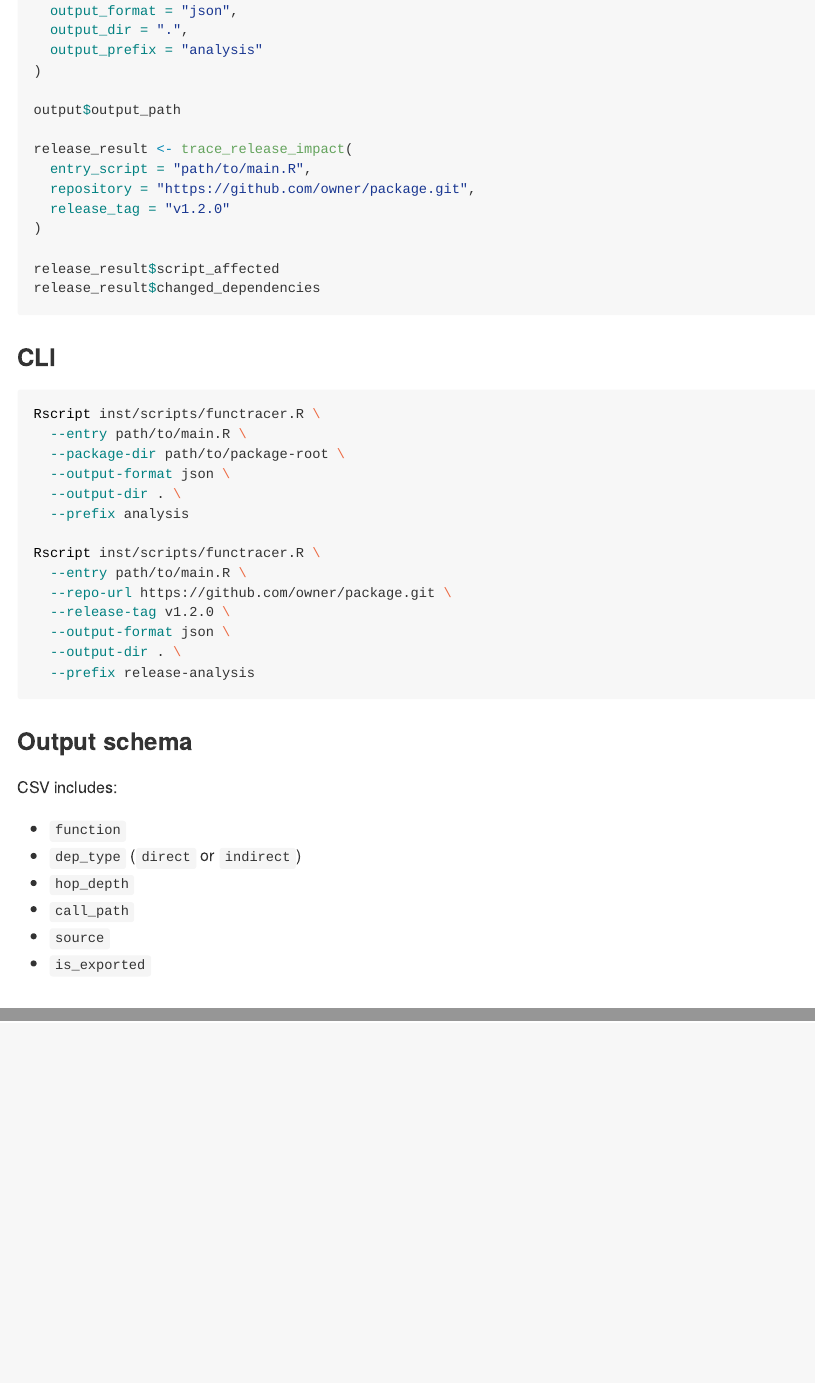
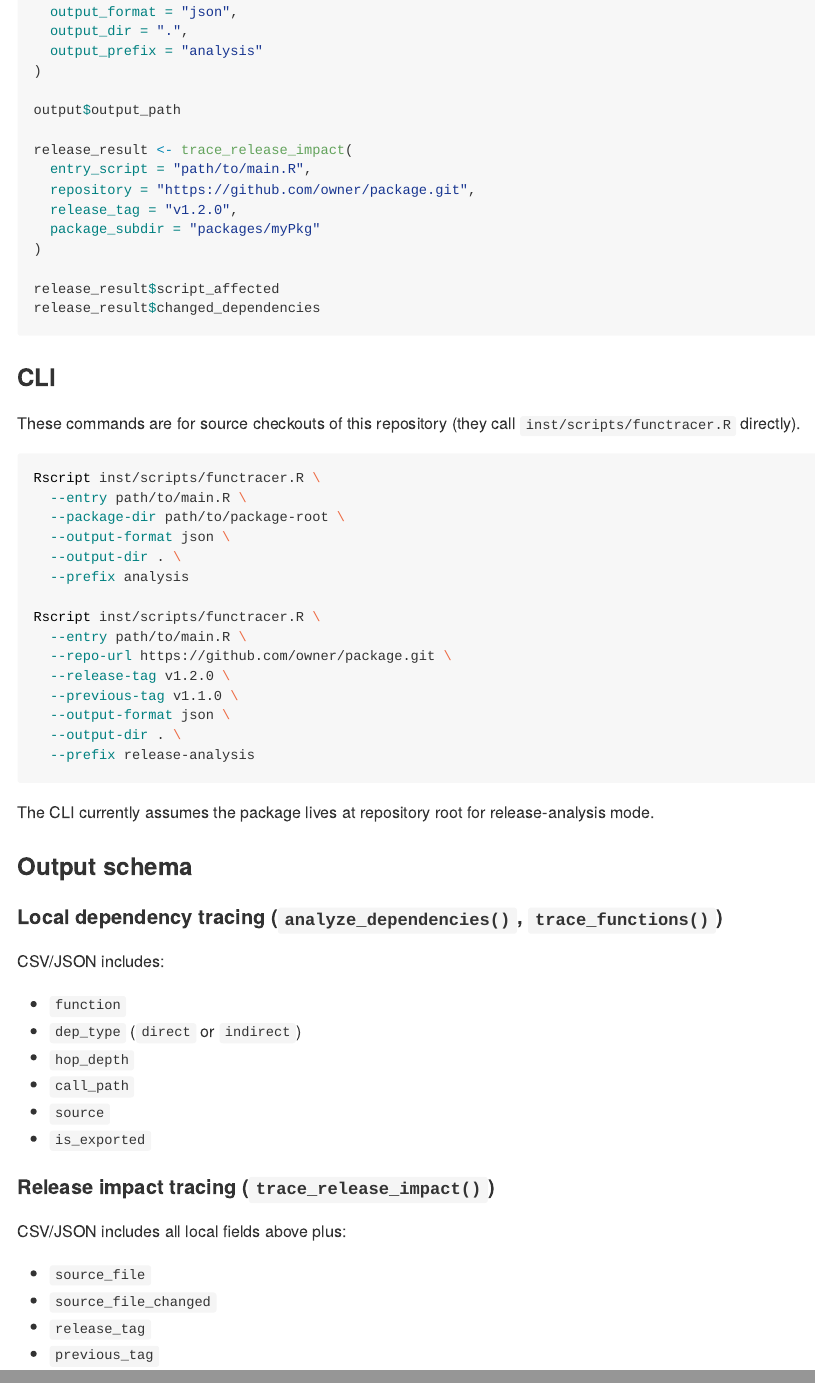
Before and after one commit to CCBR/functracer, an R Markdown document (README.Rmd): the page in a window 1100 px wide, from 930 px down before the commit and from 1010 px down after it, so that both start at the same text, and a second part further down, joined at a grey line. The pictures show the output file README.md that the author committed with the source, drawn offline in the style of GitHub; badge pictures from the web are left out.

Commit message:
docs: update for completeness

````diff
--- a/README.Rmd
+++ b/README.Rmd
@@ -69,7 +69,8 @@ output$output_path
 release_result <- trace_release_impact(
   entry_script = "path/to/main.R",
   repository = "https://github.com/owner/package.git",
-  release_tag = "v1.2.0"
+  release_tag = "v1.2.0",
+  package_subdir = "packages/myPkg"
 )
 
 release_result$script_affected
@@ -77,6 +78,9 @@ release_result$changed_dependencies
 ```
 
 ### CLI
+
+These commands are for source checkouts of this repository (they call
+`inst/scripts/functracer.R` directly).
 
 ```sh
 Rscript inst/scripts/functracer.R \
@@ -90,14 +94,20 @@ Rscript inst/scripts/functracer.R \
   --entry path/to/main.R \
   --repo-url https://github.com/owner/package.git \
   --release-tag v1.2.0 \
+  --previous-tag v1.1.0 \
   --output-format json \
   --output-dir . \
   --prefix release-analysis
 ```
 
+The CLI currently assumes the package lives at repository root for
+release-analysis mode.
+
 ### Output schema
 
-CSV includes:
+#### Local dependency tracing (`analyze_dependencies()`, `trace_functions()`)
+
+CSV/JSON includes:
 
 - `function`
 - `dep_type` (`direct` or `indirect`)
@@ -105,3 +115,12 @@ CSV includes:
 - `call_path`
 - `source`
 - `is_exported`
+
+#### Release impact tracing (`trace_release_impact()`)
+
+CSV/JSON includes all local fields above plus:
+
+- `source_file`
+- `source_file_changed`
+- `release_tag`
+- `previous_tag`
````
Also changed, not shown: R/api.R (+70 -2 lines), R/release_impact.R (+69 -2 lines), vignettes/intro.Rmd (+20 -0 lines), README.md, 3 other files.
